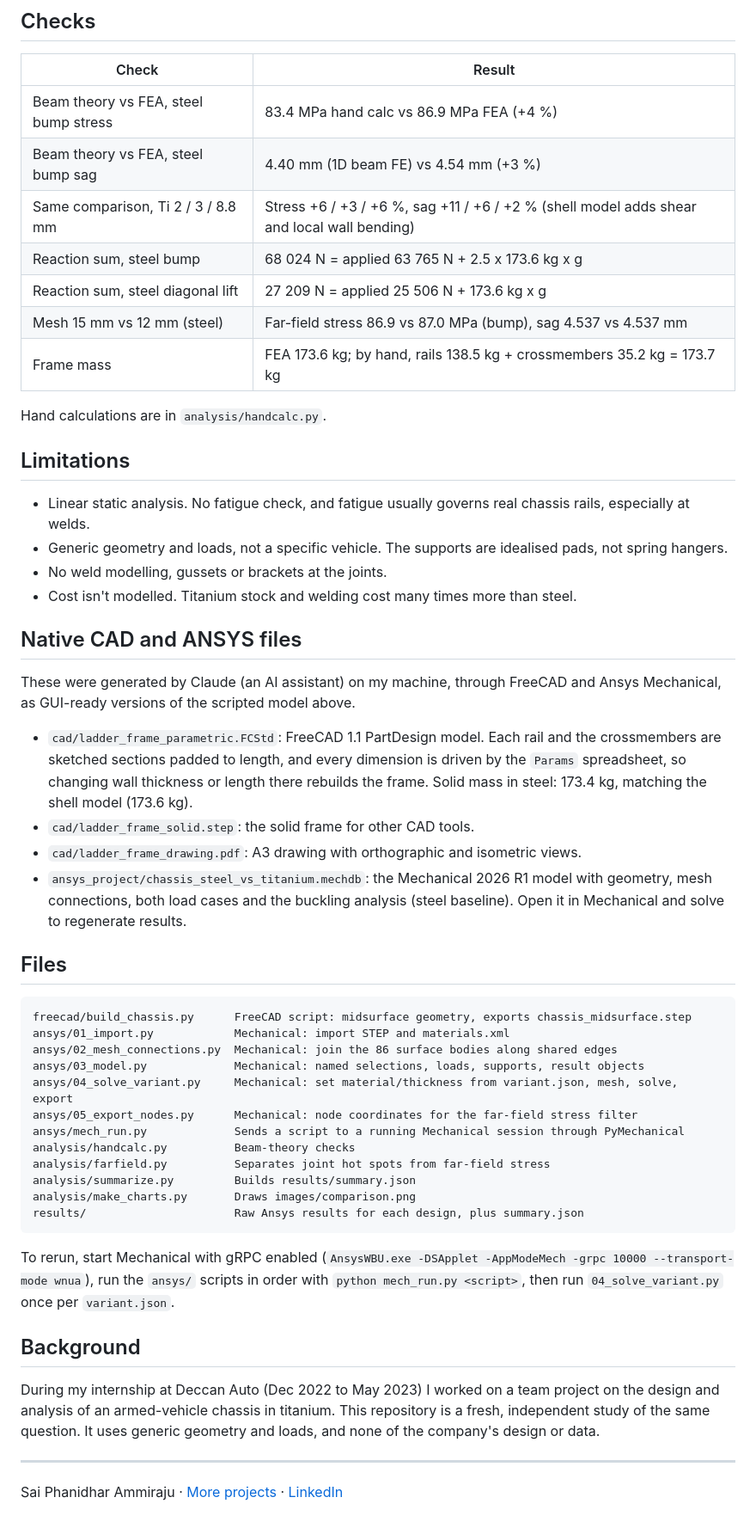
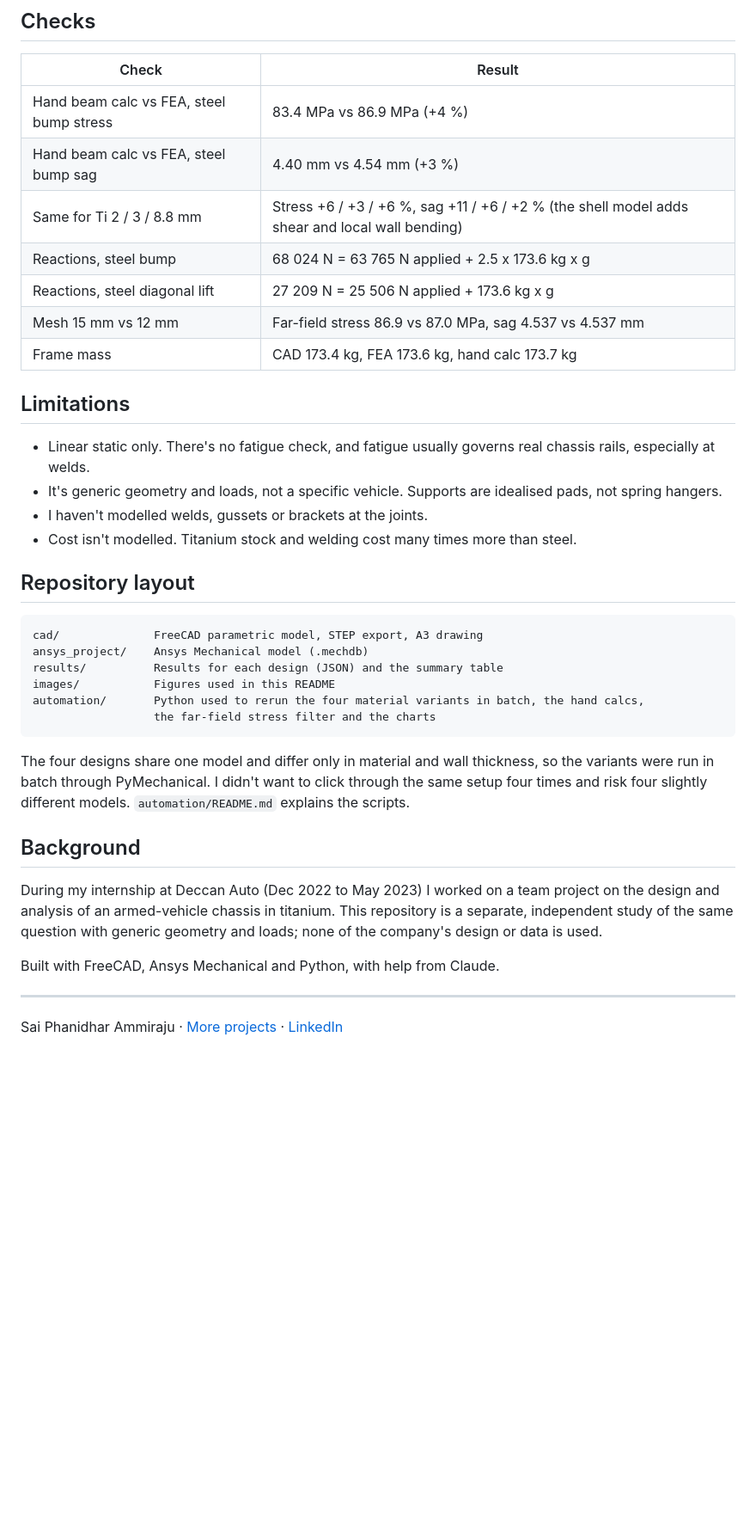
Before and after one commit to Saiphani02/chassis-fea-steel-vs-titanium, a Markdown page: README.md, the part around one of its changes. Shown at 86% size. Rendered like a GitHub page; blank space fills up the shorter version.

Commit message:
Lead with the FreeCAD and Ansys models; move scripts to automation/

````diff
--- a/README.md
+++ b/README.md
@@ -80,58 +91,44 @@ frames that local detail work, plus weld quality in titanium, would be a large p
 
 | Check | Result |
 | --- | --- |
-| Beam theory vs FEA, steel bump stress | 83.4 MPa hand calc vs 86.9 MPa FEA (+4 %) |
-| Beam theory vs FEA, steel bump sag | 4.40 mm (1D beam FE) vs 4.54 mm (+3 %) |
-| Same comparison, Ti 2 / 3 / 8.8 mm | Stress +6 / +3 / +6 %, sag +11 / +6 / +2 % (shell model adds shear and local wall bending) |
-| Reaction sum, steel bump | 68 024 N = applied 63 765 N + 2.5 x 173.6 kg x g |
-| Reaction sum, steel diagonal lift | 27 209 N = applied 25 506 N + 173.6 kg x g |
-| Mesh 15 mm vs 12 mm (steel) | Far-field stress 86.9 vs 87.0 MPa (bump), sag 4.537 vs 4.537 mm |
-| Frame mass | FEA 173.6 kg; by hand, rails 138.5 kg + crossmembers 35.2 kg = 173.7 kg |
-
-Hand calculations are in `analysis/handcalc.py`.
+| Hand beam calc vs FEA, steel bump stress | 83.4 MPa vs 86.9 MPa (+4 %) |
+| Hand beam calc vs FEA, steel bump sag | 4.40 mm vs 4.54 mm (+3 %) |
+| Same for Ti 2 / 3 / 8.8 mm | Stress +6 / +3 / +6 %, sag +11 / +6 / +2 % (the shell model adds shear and local wall bending) |
+| Reactions, steel bump | 68 024 N = 63 765 N applied + 2.5 x 173.6 kg x g |
+| Reactions, steel diagonal lift | 27 209 N = 25 506 N applied + 173.6 kg x g |
+| Mesh 15 mm vs 12 mm | Far-field stress 86.9 vs 87.0 MPa, sag 4.537 vs 4.537 mm |
+| Frame mass | CAD 173.4 kg, FEA 173.6 kg, hand calc 173.7 kg |
 
 ## Limitations
 
-- Linear static analysis. No fatigue check, and fatigue usually governs real chassis rails, especially at welds.
-- Generic geometry and loads, not a specific vehicle. The supports are idealised pads, not spring hangers.
-- No weld modelling, gussets or brackets at the joints.
+- Linear static only. There's no fatigue check, and fatigue usually governs real chassis rails, especially at welds.
+- It's generic geometry and loads, not a specific vehicle. Supports are idealised pads, not spring hangers.
+- I haven't modelled welds, gussets or brackets at the joints.
 - Cost isn't modelled. Titanium stock and welding cost many times more than steel.
 
-## Native CAD and ANSYS files
-
-These were generated by Claude (an AI assistant) on my machine, through FreeCAD and Ansys Mechanical, as GUI-ready versions of the scripted model above.
-
-- `cad/ladder_frame_parametric.FCStd`: FreeCAD 1.1 PartDesign model. Each rail and the crossmembers are sketched sections padded to length, and every dimension is driven by the `Params` spreadsheet, so changing wall thickness or length there rebuilds the frame. Solid mass in steel: 173.4 kg, matching the shell model (173.6 kg).
-- `cad/ladder_frame_solid.step`: the solid frame for other CAD tools.
-- `cad/ladder_frame_drawing.pdf`: A3 drawing with orthographic and isometric views.
-- `ansys_project/chassis_steel_vs_titanium.mechdb`: the Mechanical 2026 R1 model with geometry, mesh connections, both load cases and the buckling analysis (steel baseline). Open it in Mechanical and solve to regenerate results.
-
-## Files
+## Repository layout
 
 ```
-freecad/build_chassis.py      FreeCAD script: midsurface geometry, exports chassis_midsurface.step
-ansys/01_import.py            Mechanical: import STEP and materials.xml
-ansys/02_mesh_connections.py  Mechanical: join the 86 surface bodies along shared edges
-ansys/03_model.py             Mechanical: named selections, loads, supports, result objects
-ansys/04_solve_variant.py     Mechanical: set material/thickness from variant.json, mesh, solve, export
-ansys/05_export_nodes.py      Mechanical: node coordinates for the far-field stress filter
-ansys/mech_run.py             Sends a script to a running Mechanical session through PyMechanical
-analysis/handcalc.py          Beam-theory checks
-analysis/farfield.py          Separates joint hot spots from far-field stress
-analysis/summarize.py         Builds results/summary.json
-analysis/make_charts.py       Draws images/comparison.png
-results/                      Raw Ansys results for each design, plus summary.json
+cad/              FreeCAD parametric model, STEP export, A3 drawing
+ansys_project/    Ansys Mechanical model (.mechdb)
+results/          Results for each design (JSON) and the summary table
+images/           Figures used in this README
+automation/       Python used to rerun the four material variants in batch, the hand calcs,
+                  the far-field stress filter and the charts
 ```
 
-To rerun, start Mechanical with gRPC enabled
-(`AnsysWBU.exe -DSApplet -AppModeMech -grpc 10000 --transport-mode wnua`), run the `ansys/` scripts in
-order with `python mech_run.py <script>`, then run `04_solve_variant.py` once per `variant.json`.
+The four designs share one model and differ only in material and wall thickness, so the variants were run
+in batch through PyMechanical. I didn't want to click through the same setup four times and risk
+four slightly different models. `automation/README.md` explains
+the scripts.
 
 ## Background
 
 During my internship at Deccan Auto (Dec 2022 to May 2023) I worked on a team project on the design and
-analysis of an armed-vehicle chassis in titanium. This repository is a fresh, independent study of the same
-question. It uses generic geometry and loads, and none of the company's design or data.
+analysis of an armed-vehicle chassis in titanium. This repository is a separate, independent study of the
+same question with generic geometry and loads; none of the company's design or data is used.
+
+Built with FreeCAD, Ansys Mechanical and Python, with help from Claude.
 
 ---
 Sai Phanidhar Ammiraju · [More projects](https://github.com/Saiphani02) · [LinkedIn](https://www.linkedin.com/in/sai-ammiraju)
````
Also changed, not shown: other parts of README.md (+52 -41 lines), automation/README.md (added, +27 -0 lines), images/drawing.png (added), 29 other files.
